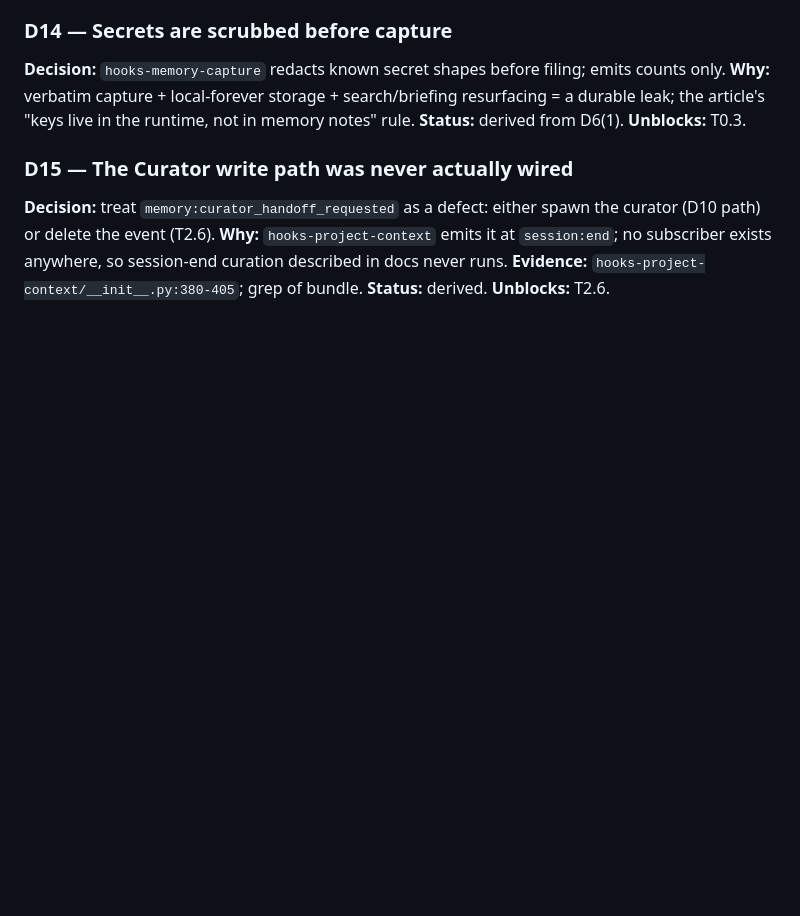
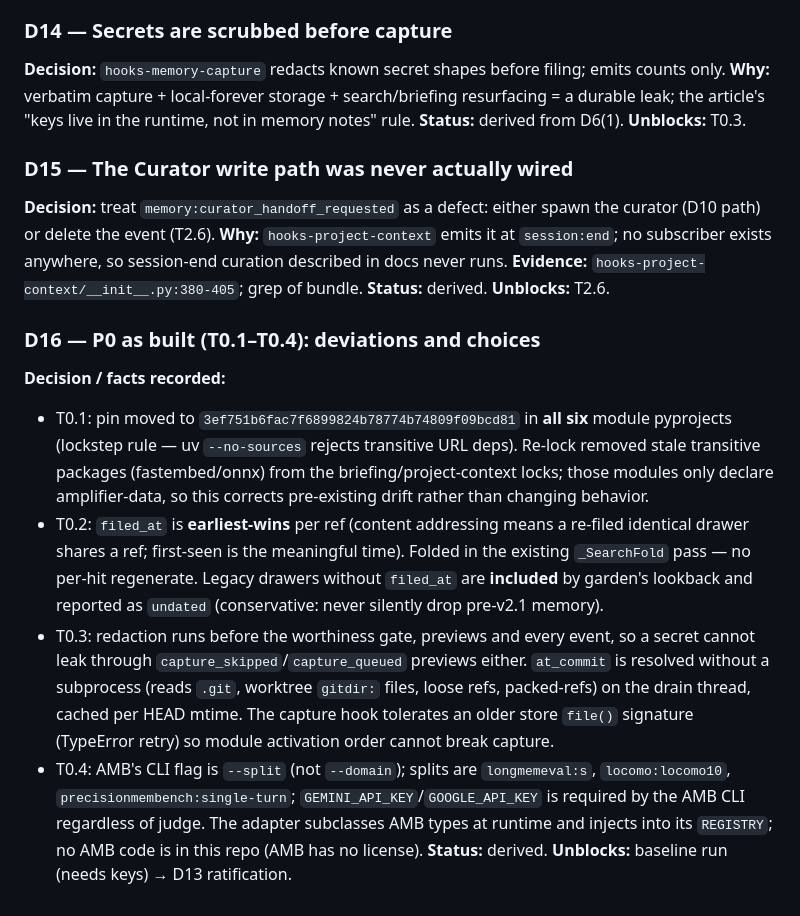
Before and after one commit to michaeljabbour/amplifier-bundle-memory, a Markdown page: project-context/PROVENANCE.md, the part around the change. GitHub-like rendering; blank space fills up the shorter version.

Commit message:
docs(provenance): D16 P0 as-built notes; ways-of-working for display redaction and lockstep pins
decision record D16 captures P0 system assumptions (one daemon per home,
singleton enforcement, redaction before emit, timestamp freshness);
ways-of-working documents the redaction display formula (counts only, no
raw content) and lockstep pin strategy (relock after any upstream pin
change, drop stale transitive deps, audit diff before committing).

Generated with Amplifier

Co-Authored-By: Amplifier <240397093+microsoft-amplifier@users.noreply.github.com>

```diff
--- a/project-context/PROVENANCE.md
+++ b/project-context/PROVENANCE.md
@@ -226,3 +226,28 @@ spawn the curator (D10 path) or delete the event (T2.6).
 exists anywhere, so session-end curation described in docs never runs.
 **Evidence:** `hooks-project-context/__init__.py:380-405`; grep of bundle.
 **Status:** derived. **Unblocks:** T2.6.
+
+### D16 — P0 as built (T0.1–T0.4): deviations and choices
+**Decision / facts recorded:**
+- T0.1: pin moved to `3ef751b6fac7f6899824b78774b74809f09bcd81` in **all six**
+  module pyprojects (lockstep rule — uv `--no-sources` rejects transitive URL
+  deps). Re-lock removed stale transitive packages (fastembed/onnx) from the
+  briefing/project-context locks; those modules only declare amplifier-data, so
+  this corrects pre-existing drift rather than changing behavior.
+- T0.2: `filed_at` is **earliest-wins** per ref (content addressing means a
+  re-filed identical drawer shares a ref; first-seen is the meaningful time).
+  Folded in the existing `_SearchFold` pass — no per-hit regenerate.
+  Legacy drawers without `filed_at` are **included** by garden's lookback and
+  reported as `undated` (conservative: never silently drop pre-v2.1 memory).
+- T0.3: redaction runs before the worthiness gate, previews and every event, so
+  a secret cannot leak through `capture_skipped`/`capture_queued` previews
+  either. `at_commit` is resolved without a subprocess (reads `.git`, worktree
+  `gitdir:` files, loose refs, packed-refs) on the drain thread, cached per
+  HEAD mtime. The capture hook tolerates an older store `file()` signature
+  (TypeError retry) so module activation order cannot break capture.
+- T0.4: AMB's CLI flag is `--split` (not `--domain`); splits are
+  `longmemeval:s`, `locomo:locomo10`, `precisionmembench:single-turn`;
+  `GEMINI_API_KEY`/`GOOGLE_API_KEY` is required by the AMB CLI regardless of
+  judge. The adapter subclasses AMB types at runtime and injects into its
+  `REGISTRY`; no AMB code is in this repo (AMB has no license).
+**Status:** derived. **Unblocks:** baseline run (needs keys) → D13 ratification.
```
Also changed, not shown: project-context/WAYSOFWORKING.md (added, +12 -0 lines).
